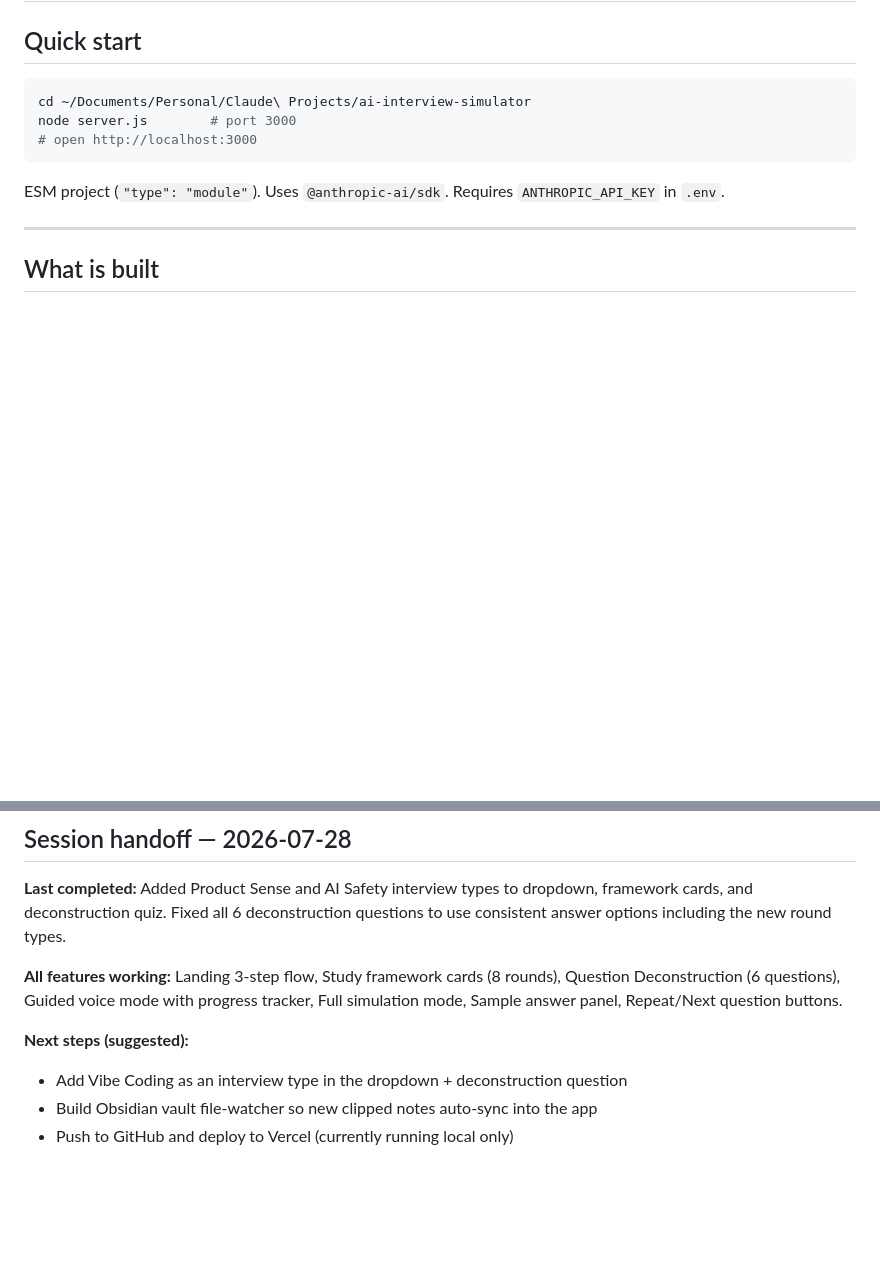
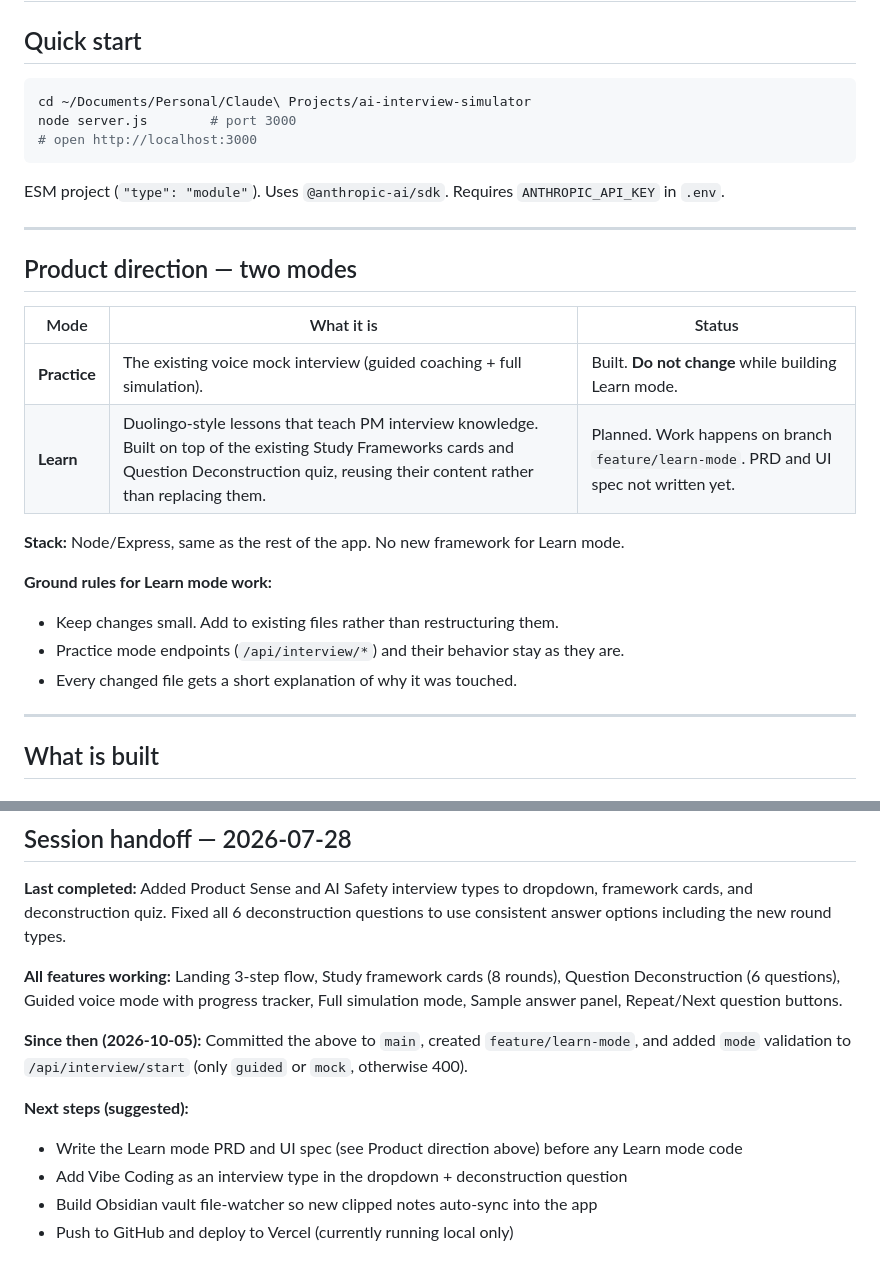
Before and after one commit to AngelaMoe/ai-pm-interview-practice, a Markdown page: CLAUDE.md, 2 parts joined by grey strips. Rendered like a GitHub page; blank space fills up the shorter version.

Commit message:
docs: define Practice vs Learn mode direction in CLAUDE.md
Practice mode = existing mock interview (unchanged). Learn mode =
planned Duolingo-style lessons built on the Study Frameworks cards and
Question Deconstruction quiz, Node/Express. Handoff updated with
today's work and PRD-first next step.

Co-Authored-By: Claude Opus 5.5 <noreply@anthropic.com>

````diff
--- a/CLAUDE.md
+++ b/CLAUDE.md
@@ -9,6 +9,22 @@ node server.js        # port 3000
 ```
 
 ESM project (`"type": "module"`). Uses `@anthropic-ai/sdk`. Requires `ANTHROPIC_API_KEY` in `.env`.
+
+---
+
+## Product direction — two modes
+
+| Mode | What it is | Status |
+|------|-----------|--------|
+| **Practice** | The existing voice mock interview (guided coaching + full simulation). | Built. **Do not change** while building Learn mode. |
+| **Learn** | Duolingo-style lessons that teach PM interview knowledge. Built on top of the existing Study Frameworks cards and Question Deconstruction quiz, reusing their content rather than replacing them. | Planned. Work happens on branch `feature/learn-mode`. PRD and UI spec not written yet. |
+
+**Stack:** Node/Express, same as the rest of the app. No new framework for Learn mode.
+
+**Ground rules for Learn mode work:**
+- Keep changes small. Add to existing files rather than restructuring them.
+- Practice mode endpoints (`/api/interview/*`) and their behavior stay as they are.
+- Every changed file gets a short explanation of why it was touched.
 
 ---
 
@@ -81,7 +97,10 @@ When `ANTHROPIC_API_KEY` is not set, demo mode activates — 2 free uses per IP,
 
 **All features working:** Landing 3-step flow, Study framework cards (8 rounds), Question Deconstruction (6 questions), Guided voice mode with progress tracker, Full simulation mode, Sample answer panel, Repeat/Next question buttons.
 
+**Since then (2026-10-05):** Committed the above to `main`, created `feature/learn-mode`, and added `mode` validation to `/api/interview/start` (only `guided` or `mock`, otherwise 400).
+
 **Next steps (suggested):**
+- Write the Learn mode PRD and UI spec (see Product direction above) before any Learn mode code
 - Add Vibe Coding as an interview type in the dropdown + deconstruction question
 - Build Obsidian vault file-watcher so new clipped notes auto-sync into the app
 - Push to GitHub and deploy to Vercel (currently running local only)
````
